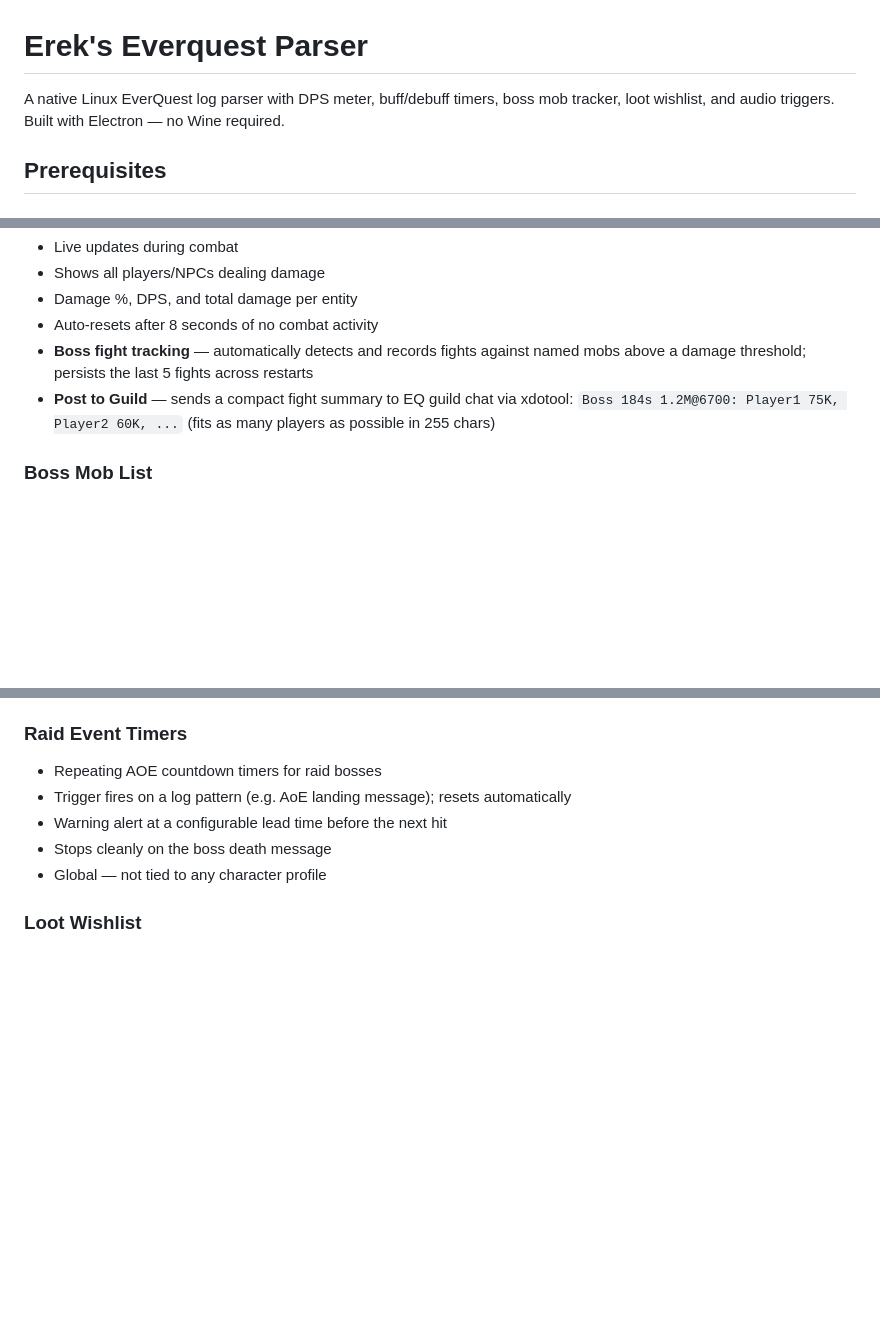
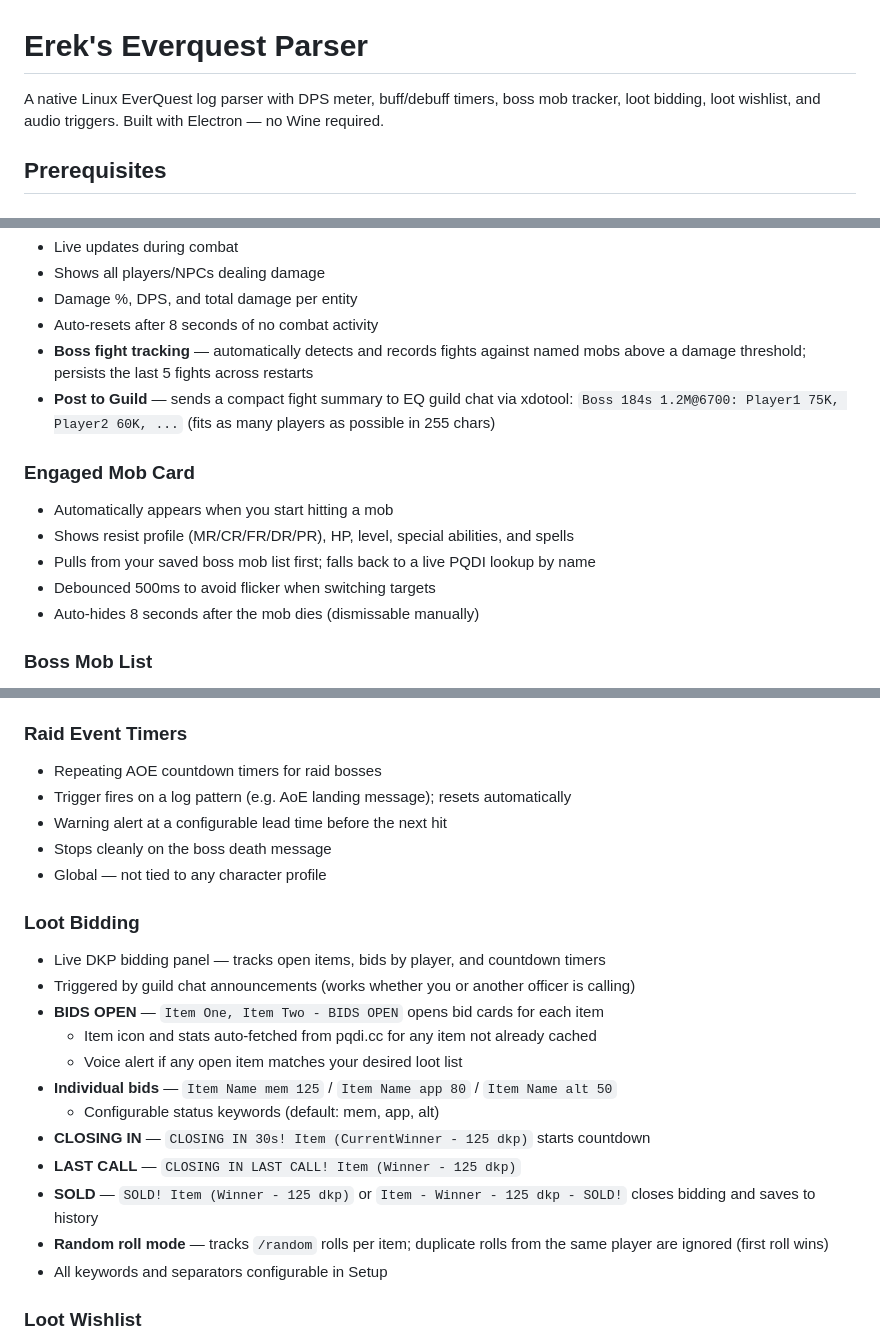
Before and after one commit to stormraven1974/ereks-everquest-parser, a Markdown page: README.md, 3 parts joined by grey strips. GitHub-like rendering; blank space fills up the shorter version.

Commit message:
Update README for v1.2: engaged mob card, loot bidding, roll dedup
Co-Authored-By: Claude Sonnet 4.6 <noreply@anthropic.com>

```diff
--- a/README.md
+++ b/README.md
@@ -1,7 +1,7 @@
 # Erek's Everquest Parser
 
 A native Linux EverQuest log parser with DPS meter, buff/debuff timers, boss mob tracker,
-loot wishlist, and audio triggers. Built with Electron — no Wine required.
+loot bidding, loot wishlist, and audio triggers. Built with Electron — no Wine required.
 
 ## Prerequisites
 
@@ -78,6 +78,13 @@ npm start
 - **Post to Guild** — sends a compact fight summary to EQ guild chat via xdotool:
   `Boss 184s 1.2M@6700: Player1 75K, Player2 60K, ...` (fits as many players as possible in 255 chars)
 
+### Engaged Mob Card
+- Automatically appears when you start hitting a mob
+- Shows resist profile (MR/CR/FR/DR/PR), HP, level, special abilities, and spells
+- Pulls from your saved boss mob list first; falls back to a live PQDI lookup by name
+- Debounced 500ms to avoid flicker when switching targets
+- Auto-hides 8 seconds after the mob dies (dismissable manually)
+
 ### Boss Mob List
 - Maintain a roster of raid bosses with HP, level, zone, resists, and notes
 - **PQDI sync** — click the PQDI button on any mob to pull live data from pqdi.cc:
@@ -103,6 +110,20 @@ npm start
 - Warning alert at a configurable lead time before the next hit
 - Stops cleanly on the boss death message
 - Global — not tied to any character profile
+
+### Loot Bidding
+- Live DKP bidding panel — tracks open items, bids by player, and countdown timers
+- Triggered by guild chat announcements (works whether you or another officer is calling)
+- **BIDS OPEN** — `Item One, Item Two - BIDS OPEN` opens bid cards for each item
+  - Item icon and stats auto-fetched from pqdi.cc for any item not already cached
+  - Voice alert if any open item matches your desired loot list
+- **Individual bids** — `Item Name mem 125` / `Item Name app 80` / `Item Name alt 50`
+  - Configurable status keywords (default: mem, app, alt)
+- **CLOSING IN** — `CLOSING IN 30s! Item (CurrentWinner - 125 dkp)` starts countdown
+- **LAST CALL** — `CLOSING IN LAST CALL! Item (Winner - 125 dkp)`
+- **SOLD** — `SOLD! Item (Winner - 125 dkp)` or `Item - Winner - 125 dkp - SOLD!` closes bidding and saves to history
+- **Random roll mode** — tracks `/random` rolls per item; duplicate rolls from the same player are ignored (first roll wins)
+- All keywords and separators configurable in Setup
 
 ### Loot Wishlist
 - Per-character gear tracking — record what's equipped in each slot
```
Also changed, not shown: other parts of README.md (+1 -1 lines).
